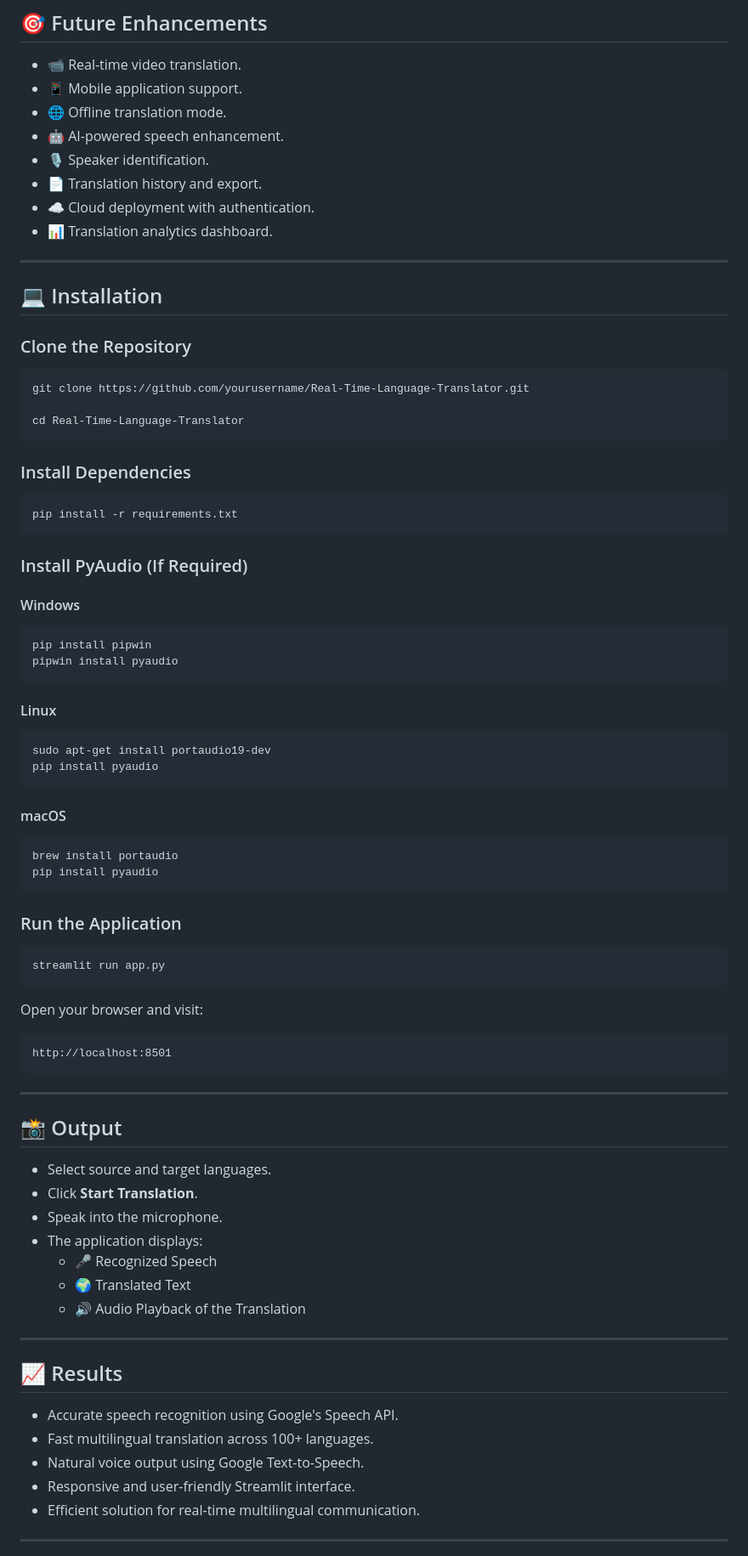
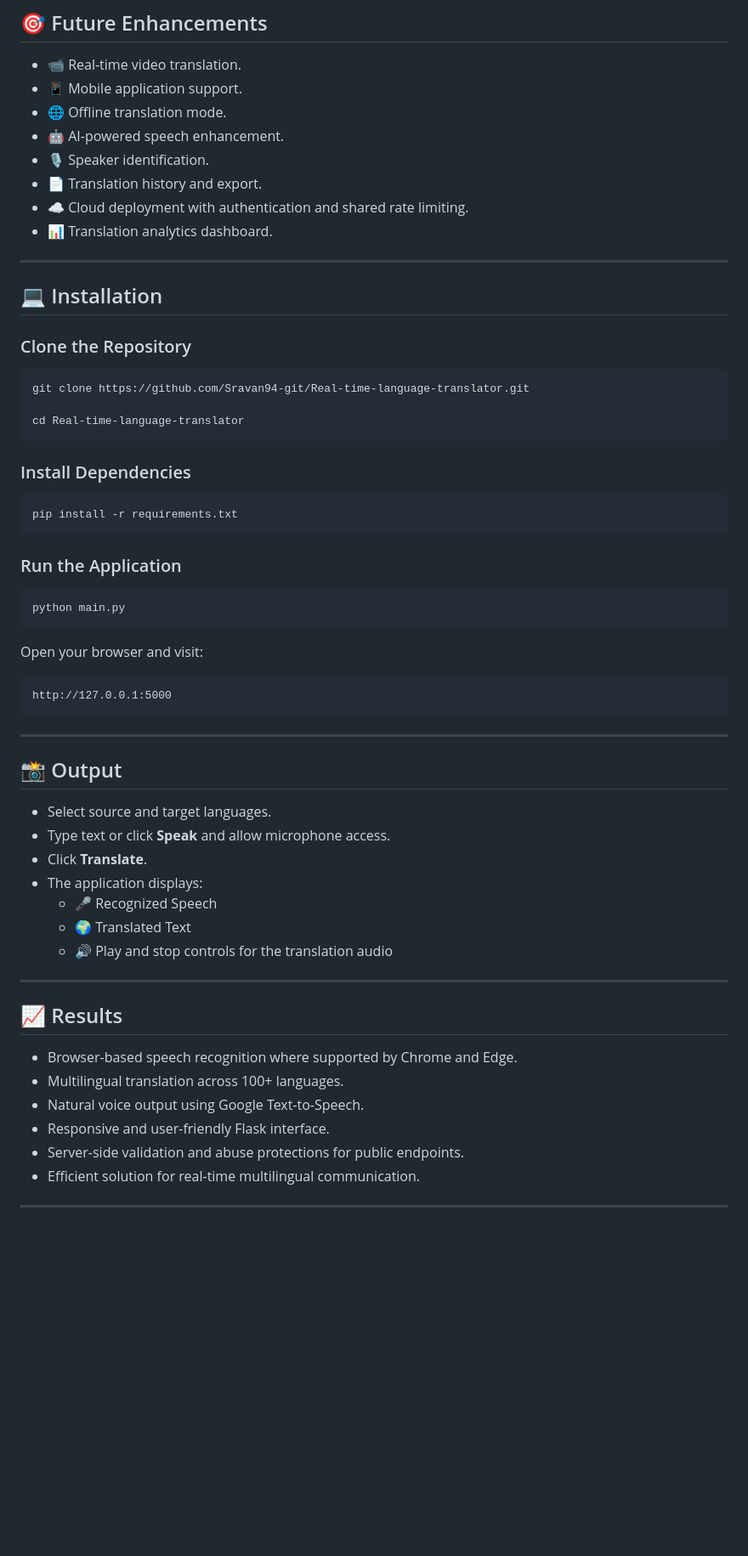
Before and after one commit to Sravan94-git/Real-time-language-translator, a Markdown page: README.md, the part around one of its changes. Shown at 85% size. Rendered like a GitHub page; blank space fills up the shorter version.

````diff
--- a/README.md
+++ b/README.md
@@ -86,7 +93,7 @@ Real-Time-Language-Translator/
 - 🤖 AI-powered speech enhancement.
 - 🎙️ Speaker identification.
 - 📄 Translation history and export.
-- ☁️ Cloud deployment with authentication.
+- ☁️ Cloud deployment with authentication and shared rate limiting.
 - 📊 Translation analytics dashboard.
 
 ***
@@ -96,9 +103,9 @@ Real-Time-Language-Translator/
 ### Clone the Repository
 
 ```bash
-git clone https://github.com/yourusername/Real-Time-Language-Translator.git
+git clone https://github.com/Sravan94-git/Real-time-language-translator.git
 
-cd Real-Time-Language-Translator
+cd Real-time-language-translator
 ```
 
 ### Install Dependencies
@@ -107,39 +114,16 @@ cd Real-Time-Language-Translator
 pip install -r requirements.txt
 ```
 
-### Install PyAudio (If Required)
-
-#### Windows
-
-```bash
-pip install pipwin
-pipwin install pyaudio
-```
-
-#### Linux
-
-```bash
-sudo apt-get install portaudio19-dev
-pip install pyaudio
-```
-
-#### macOS
-
-```bash
-brew install portaudio
-pip install pyaudio
-```
-
 ### Run the Application
 
 ```bash
-streamlit run app.py
+python main.py
 ```
 
 Open your browser and visit:
 
 ```
-http://localhost:8501
+http://127.0.0.1:5000
 ```
 
 ***
@@ -147,21 +131,22 @@ http://localhost:8501
 ## 📸 Output
 
 - Select source and target languages.
-- Click **Start Translation**.
-- Speak into the microphone.
+- Type text or click **Speak** and allow microphone access.
+- Click **Translate**.
 - The application displays:
   - 🎤 Recognized Speech
   - 🌍 Translated Text
-  - 🔊 Audio Playback of the Translation
+  - 🔊 Play and stop controls for the translation audio
 
 ***
 
 ## 📈 Results
 
-- Accurate speech recognition using Google's Speech API.
-- Fast multilingual translation across 100+ languages.
+- Browser-based speech recognition where supported by Chrome and Edge.
+- Multilingual translation across 100+ languages.
 - Natural voice output using Google Text-to-Speech.
-- Responsive and user-friendly Streamlit interface.
+- Responsive and user-friendly Flask interface.
+- Server-side validation and abuse protections for public endpoints.
 - Efficient solution for real-time multilingual communication.
 
 ***
````
Also changed, not shown: other parts of README.md (+46 -30 lines).
